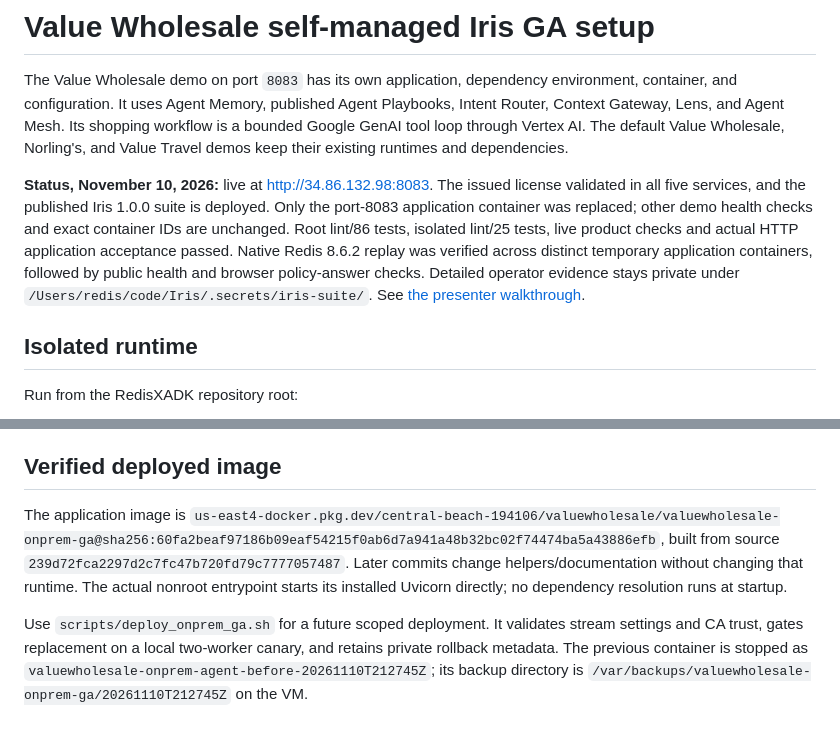
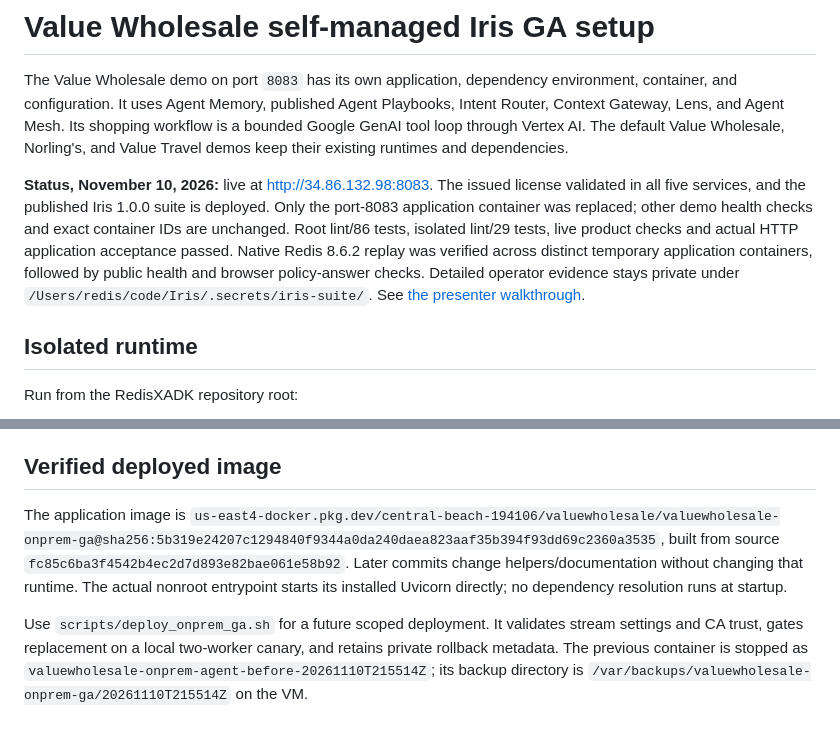
Before and after one commit to kaizer113/RedisIrisXadk, a Markdown page: docs/onprem-iris.md, 2 parts joined by grey strips. GitHub-like rendering.

```diff
--- a/docs/onprem-iris.md
+++ b/docs/onprem-iris.md
@@ -6,7 +6,7 @@ Context Gateway, Lens, and Agent Mesh. Its shopping workflow is a bounded Google
 through Vertex AI. The default Value Wholesale, Norling's, and Value Travel demos keep their
 existing runtimes and dependencies.
 
-**Status, November 10, 2026:** live at <http://34.86.132.98:8083>. The issued license validated in all five services, and the published Iris 1.0.0 suite is deployed. Only the port-8083 application container was replaced; other demo health checks and exact container IDs are unchanged. Root lint/86 tests, isolated lint/25 tests, live product checks and actual HTTP application acceptance passed. Native Redis 8.6.2 replay was verified across distinct temporary application containers, followed by public health and browser policy-answer checks. Detailed operator evidence stays private under `/Users/redis/code/Iris/.secrets/iris-suite/`.
+**Status, November 10, 2026:** live at <http://34.86.132.98:8083>. The issued license validated in all five services, and the published Iris 1.0.0 suite is deployed. Only the port-8083 application container was replaced; other demo health checks and exact container IDs are unchanged. Root lint/86 tests, isolated lint/29 tests, live product checks and actual HTTP application acceptance passed. Native Redis 8.6.2 replay was verified across distinct temporary application containers, followed by public health and browser policy-answer checks. Detailed operator evidence stays private under `/Users/redis/code/Iris/.secrets/iris-suite/`.
 See [the presenter walkthrough](demo-valuewholesale-onprem.md).
 
 ## Isolated runtime
@@ -251,6 +251,6 @@ versions, fixture revisions, and acceptance outcomes in the shared Iris migratio
 
 ## Verified deployed image
 
-The application image is `us-east4-docker.pkg.dev/central-beach-194106/valuewholesale/valuewholesale-onprem-ga@sha256:60fa2beaf97186b09eaf54215f0ab6d7a941a48b32bc02f74474ba5a43886efb`, built from source `239d72fca2297d2c7fc47b720fd79c7777057487`. Later commits change helpers/documentation without changing that runtime. The actual nonroot entrypoint starts its installed Uvicorn directly; no dependency resolution runs at startup.
+The application image is `us-east4-docker.pkg.dev/central-beach-194106/valuewholesale/valuewholesale-onprem-ga@sha256:5b319e24207c1294840f9344a0da240daea823aaf35b394f93dd69c2360a3535`, built from source `fc85c6ba3f4542b4ec2d7d893e82bae061e58b92`. Later commits change helpers/documentation without changing that runtime. The actual nonroot entrypoint starts its installed Uvicorn directly; no dependency resolution runs at startup.
 
-Use `scripts/deploy_onprem_ga.sh` for a future scoped deployment. It validates stream settings and CA trust, gates replacement on a local two-worker canary, and retains private rollback metadata. The previous container is stopped as `valuewholesale-onprem-agent-before-20261110T212745Z`; its backup directory is `/var/backups/valuewholesale-onprem-ga/20261110T212745Z` on the VM.
+Use `scripts/deploy_onprem_ga.sh` for a future scoped deployment. It validates stream settings and CA trust, gates replacement on a local two-worker canary, and retains private rollback metadata. The previous container is stopped as `valuewholesale-onprem-agent-before-20261110T215514Z`; its backup directory is `/var/backups/valuewholesale-onprem-ga/20261110T215514Z` on the VM.
```
Also changed, not shown: onprem/README.md (+6 -0 lines).
